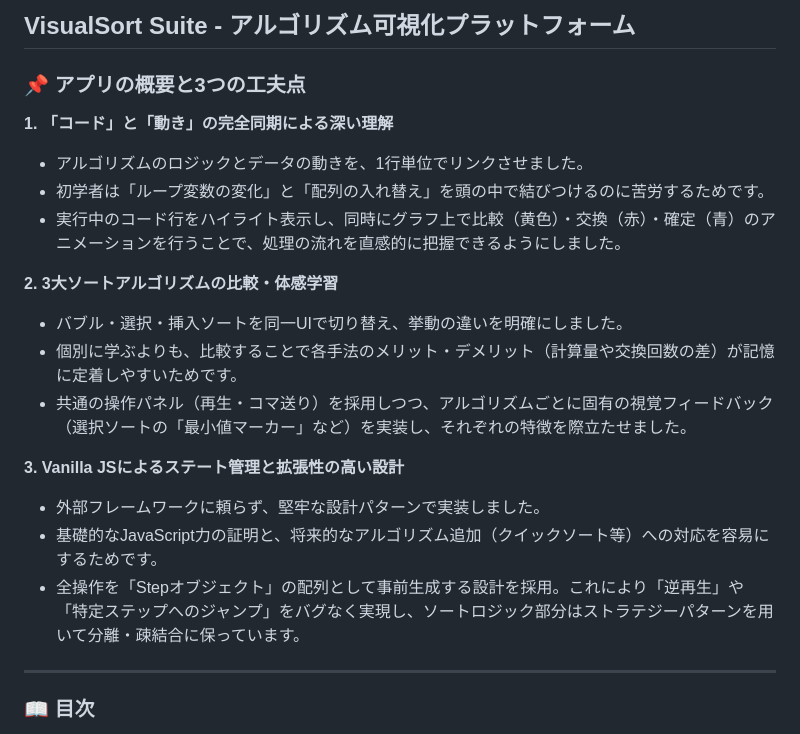
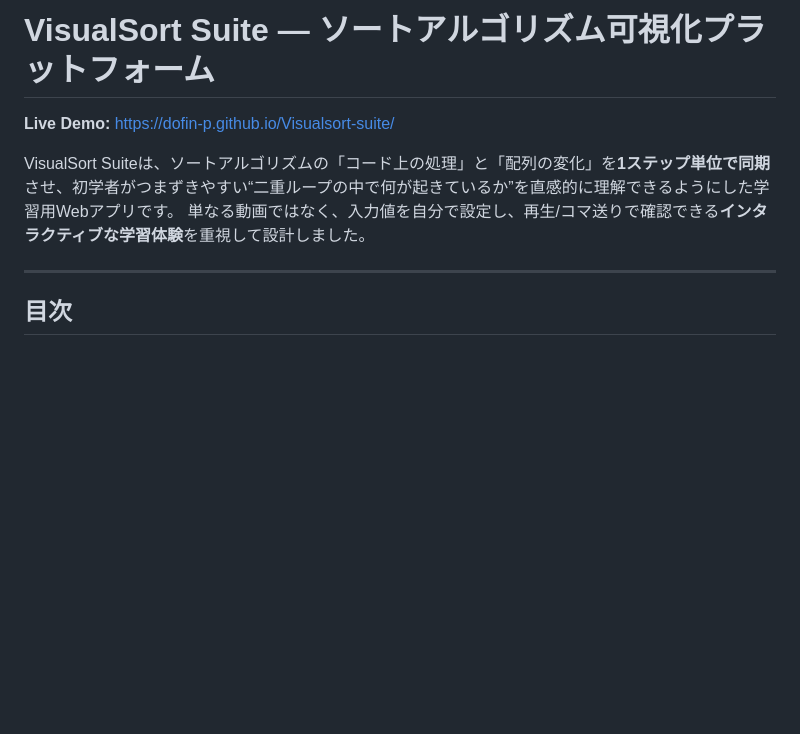
Before and after one commit to Dofin-p/Visualsort-suite, a Markdown page: README.md, the part around one of its changes. GitHub-like rendering; blank space fills up the shorter version.

```diff
--- a/README.md
+++ b/README.md
@@ -1,26 +1,11 @@
-## VisualSort Suite - アルゴリズム可視化プラットフォーム
+# VisualSort Suite — ソートアルゴリズム可視化プラットフォーム
 
-### 📌 アプリの概要と3つの工夫点
+**Live Demo:** [https://dofin-p.github.io/Visualsort-suite/](https://dofin-p.github.io/Visualsort-suite/)
 
-**1. 「コード」と「動き」の完全同期による深い理解**
-
-* アルゴリズムのロジックとデータの動きを、1行単位でリンクさせました。
-* 初学者は「ループ変数の変化」と「配列の入れ替え」を頭の中で結びつけるのに苦労するためです。
-* 実行中のコード行をハイライト表示し、同時にグラフ上で比較（黄色）・交換（赤）・確定（青）のアニメーションを行うことで、処理の流れを直感的に把握できるようにしました。
-
-**2. 3大ソートアルゴリズムの比較・体感学習**
-
-* バブル・選択・挿入ソートを同一UIで切り替え、挙動の違いを明確にしました。
-* 個別に学ぶよりも、比較することで各手法のメリット・デメリット（計算量や交換回数の差）が記憶に定着しやすいためです。
-* 共通の操作パネル（再生・コマ送り）を採用しつつ、アルゴリズムごとに固有の視覚フィードバック（選択ソートの「最小値マーカー」など）を実装し、それぞれの特徴を際立たせました。
-
-**3. Vanilla JSによるステート管理と拡張性の高い設計**
-
-* 外部フレームワークに頼らず、堅牢な設計パターンで実装しました。
-* 基礎的なJavaScript力の証明と、将来的なアルゴリズム追加（クイックソート等）への対応を容易にするためです。
-* 全操作を「Stepオブジェクト」の配列として事前生成する設計を採用。これにより「逆再生」や「特定ステップへのジャンプ」をバグなく実現し、ソートロジック部分はストラテジーパターンを用いて分離・疎結合に保っています。
+VisualSort Suiteは、ソートアルゴリズムの「コード上の処理」と「配列の変化」を**1ステップ単位で同期**させ、初学者がつまずきやすい“二重ループの中で何が起きているか”を直感的に理解できるようにした学習用Webアプリです。
+単なる動画ではなく、入力値を自分で設定し、再生/コマ送りで確認できる**インタラクティブな学習体験**を重視して設計しました。
 
 ---
 
-### 📖 目次
+## 目次
 
```
Also changed, not shown: other parts of README.md (+89 -54 lines).
